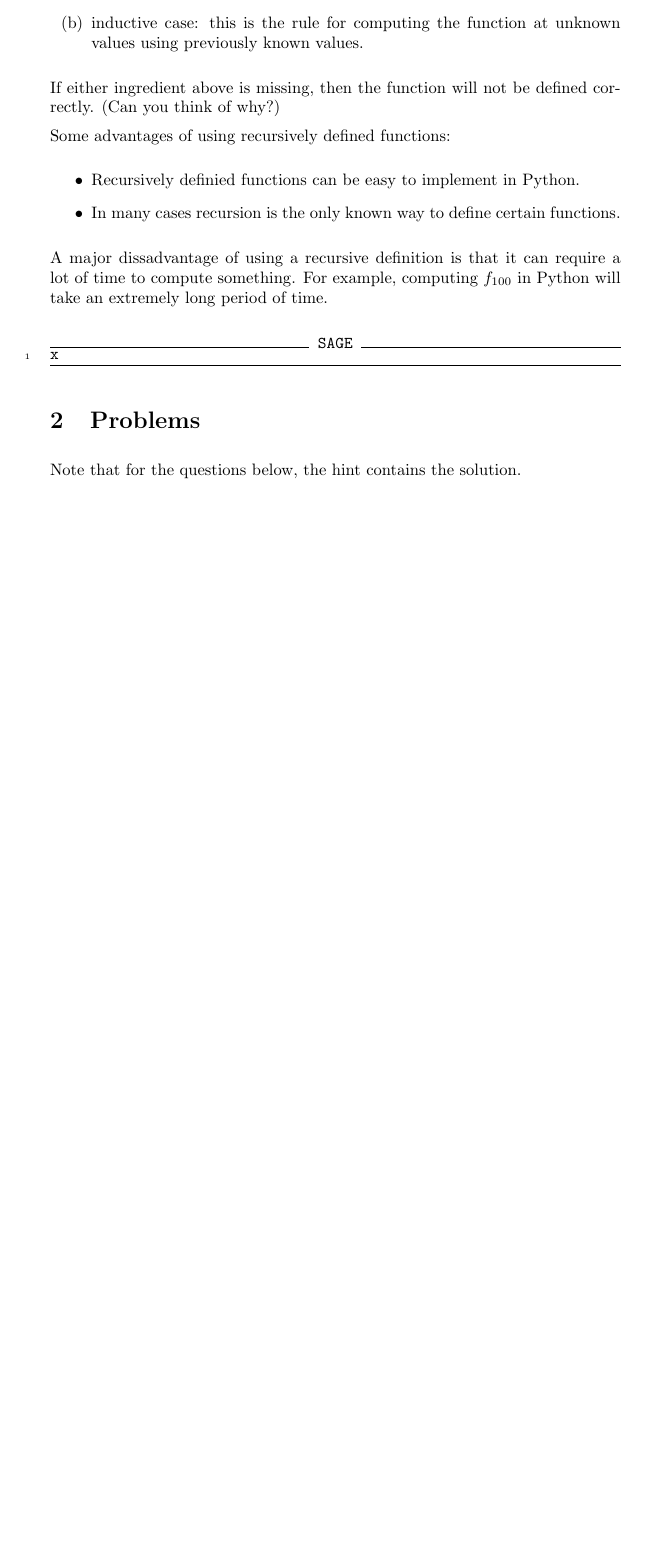
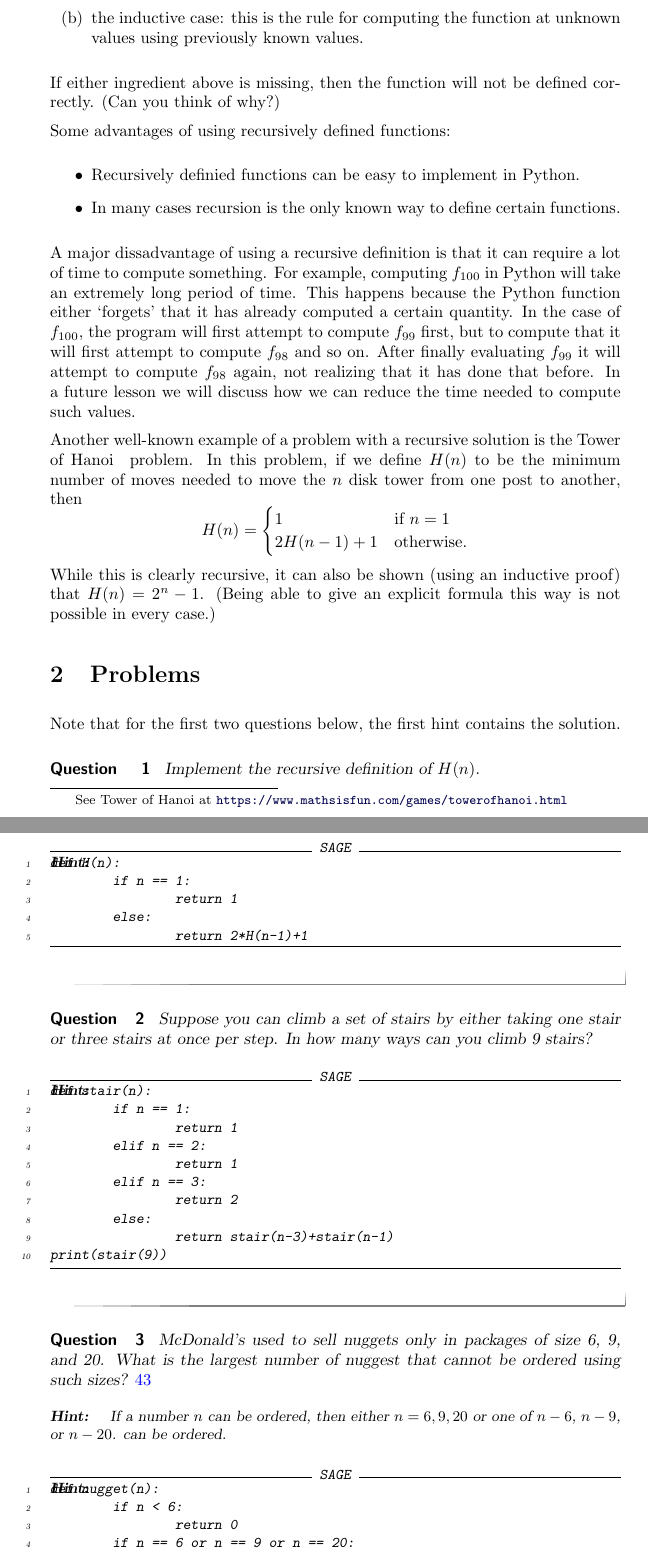
Before and after one commit to jathiel/Ximera-Xourses-NYCCT, a LaTeX document (Recursion/Recursion.tex): part of page 2 of 2 before the commit and two parts of pages 2 and 3 of 3 after it, the two joined at a grey line, cut so that both start at the same text, the shorter picture padded with empty space. Compiled offline with pdfLaTeX.

Commit message:
problems

```diff
--- a/Recursion/Recursion.tex
+++ b/Recursion/Recursion.tex
@@ -29,8 +29,8 @@ fib(5)
 Every recursively defined function has two key ingredients:
 
 	\begin{enumerate}
-	\item base case(s): these are known values of the function that will be used as a starting point for computing other values,
-	\item inductive case: this is the rule for computing the function at unknown values using previously known values.
+	\item the base case(s): these are known values of the function that will be used as a starting point for computing other values and
+	\item the inductive case: this is the rule for computing the function at unknown values using previously known values.
 	\end{enumerate}
 
 If either ingredient above is missing, then the function will not be defined correctly. (Can you think of why?)
@@ -43,13 +43,53 @@ Some advantages of using recursively defined functions:
 
 	\end{itemize}
 
-A major dissadvantage of using a recursive definition is that it can require a lot of time to compute something. For example, computing $f_{100}$ in Python will take an extremely long period of time.
+A major dissadvantage of using a recursive definition is that it can require a lot of time to compute something. For example, computing $f_{100}$ in Python will take an extremely long period of time. This happens because the Python function either `forgets' that it has already computed a certain quantity. In the case of $f_{100}$, the program will first attempt to compute $f_{99}$ first, but to compute that it will first attempt to compute $f_{98}$ and so on. After finally evaluating $f_{99}$ it will attempt to compute $f_{98}$ again, not realizing that it has done that before. In a future lesson we will discuss how we can reduce the time needed to compute such values.
 
-\begin{sageCell}
-x
-\end{sageCell}
+Another well-known example of a problem with a recursive solution is the \link[Tower of Hanoi]{https://www.mathsisfun.com/games/towerofhanoi.html} problem. In this problem, if we define $H(n)$ to be the minimum number of moves needed to move the $n$ disk tower from one post to another, then $$H(n) = \begin{cases}1 & \text{if $n=1$}\\ 2H(n-1) + 1 & \text{otherwise.}\end{cases}$$ While this is clearly recursive, it can also be shown (using an inductive proof) that $H(n)=2^n-1$. (Being able to give an explicit formula this way is not possible in every case.)
 
 \section{Problems}
 
-Note that for the questions below, the hint contains the solution.
+Note that for the first two questions below, the first hint contains the solution.
 
+\begin{question}
+Implement the recursive definition of $H(n)$.
+	\begin{hint}
+\begin{sageCell}
+def H(n):
+        if n == 1:
+                return 1
+        else:
+		return 2*H(n-1)+1
+\end{sageCell}
+	\end{hint}
+\end{question}
+
+\begin{question}
+Suppose you can climb a set of stairs by either taking one stair or three stairs at once per step. In how many ways can you climb 9 stairs?
+	\begin{hint}
+\begin{sageCell}
+def stair(n):
+        if n == 1:
+                return 1
+        elif n == 2:
+                return 1
+        elif n == 3:
+                return 2
+        else:
+                return stair(n-3)+stair(n-1)
+print(stair(9))
+\end{sageCell}
+\end{hint}
+\end{question}
+
+\begin{question}
+McDonald's used to sell nuggets only in packages of size 6, 9, and 20. What is the largest number of nuggest that cannot be ordered using such sizes? $\answer{43}$
+	\begin{hint}
+If a number $n$ can be ordered, then either $n=6,9,20$ or one of $n-6$, $n-9$, or $n-20$. can be ordered.
+	\end{hint}
+	\begin{hint}
+\begin{sageCell}
+def nugget(n):
+        if n < 6:
+                return 0
+        if n == 6 or n == 9 or n == 20:
```
Also changed, not shown: Recursion/Recursion.tex (7 more changed lines).
